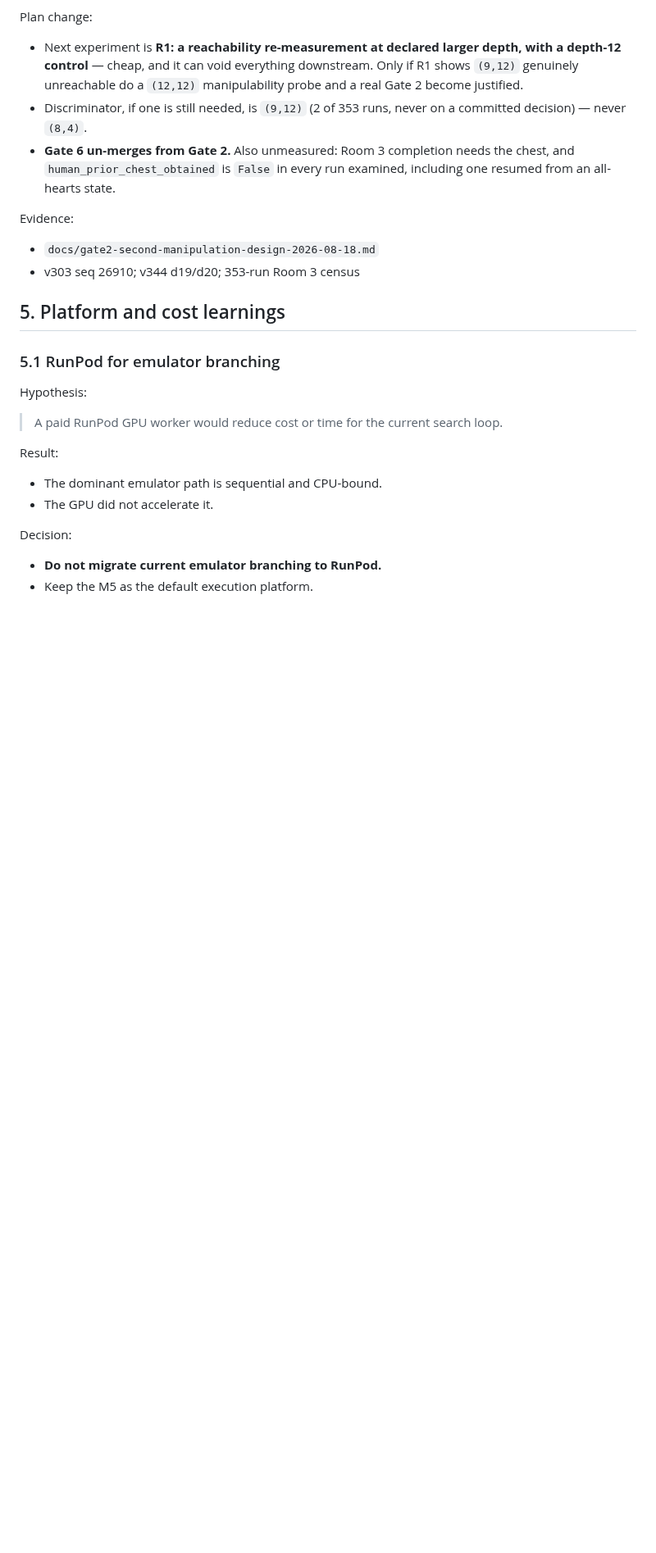
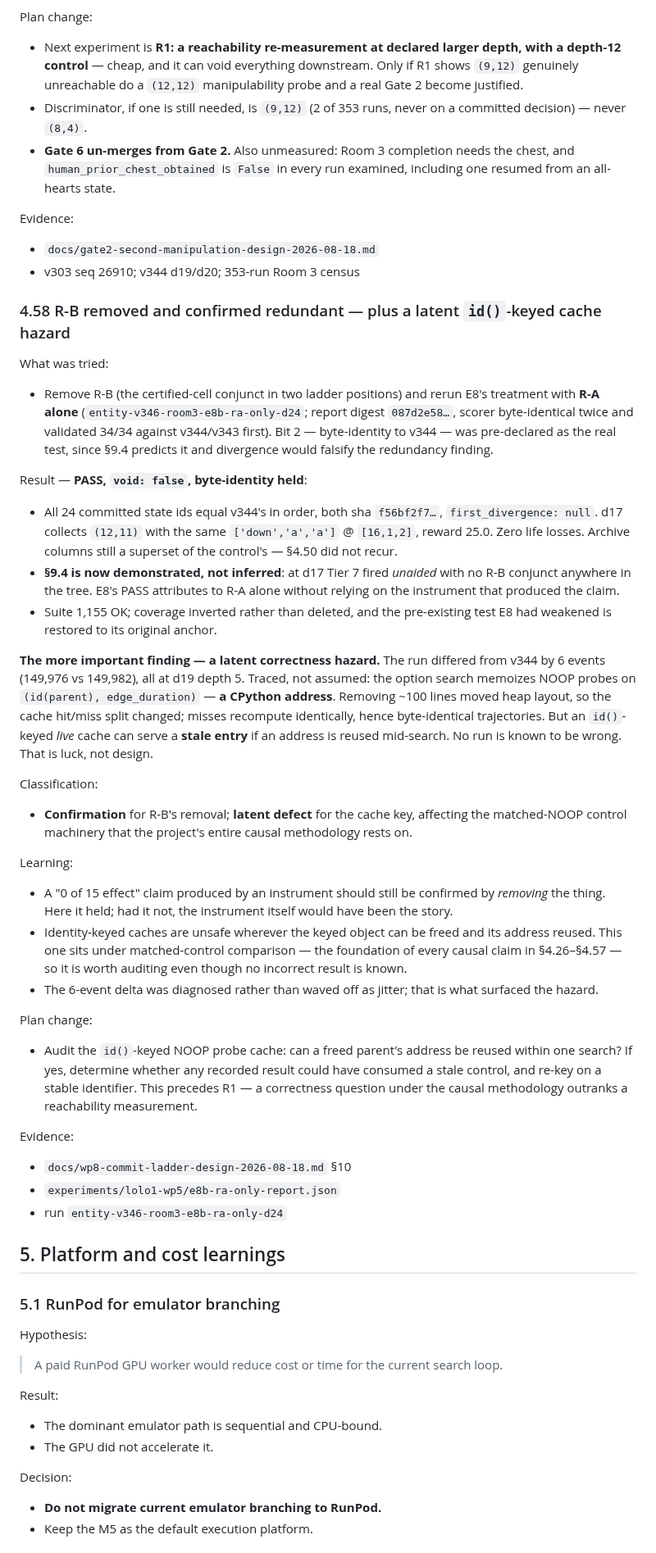
Before and after one commit to toddsherman/lolo-agent, a Markdown page: docs/learnings.md, the part around the change. Shown at 82% size. GitHub-like rendering; blank space fills up the shorter version.

Commit message:
Record the id()-keyed cache hazard under the matched-control machinery
The six-event delta was traced rather than dismissed as jitter, and it
exposed that the option search memoises NOOP probes on a CPython
address. An identity-keyed live cache can serve a stale entry if an
address is reused mid-search - and this one sits under matched-control
comparison, the foundation of every causal claim in the log. No run is
known to be wrong; that is luck. Auditing it precedes R1.

Co-Authored-By: Claude Fable 5 <noreply@anthropic.com>

```diff
--- a/docs/learnings.md
+++ b/docs/learnings.md
@@ -2950,6 +2950,74 @@ Evidence:
 - `docs/gate2-second-manipulation-design-2026-08-18.md`
 - v303 seq 26910; v344 d19/d20; 353-run Room 3 census
 
+### 4.58 R-B removed and confirmed redundant — plus a latent `id()`-keyed cache hazard
+
+What was tried:
+
+- Remove R-B (the certified-cell conjunct in two ladder positions) and
+  rerun E8's treatment with **R-A alone**
+  (`entity-v346-room3-e8b-ra-only-d24`; report digest `087d2e58…`,
+  scorer byte-identical twice and validated 34/34 against v344/v343
+  first). Bit 2 — byte-identity to v344 — was pre-declared as the real
+  test, since §9.4 predicts it and divergence would falsify the
+  redundancy finding.
+
+Result — **PASS, `void: false`, byte-identity held**:
+
+- All 24 committed state ids equal v344's in order, both sha
+  `f56bf2f7…`, `first_divergence: null`. d17 collects `(12,11)` with the
+  same `['down','a','a']` @ `[16,1,2]`, reward 25.0. Zero life losses.
+  Archive columns still a superset of the control's — §4.50 did not
+  recur.
+- **§9.4 is now demonstrated, not inferred**: at d17 Tier 7 fired
+  *unaided* with no R-B conjunct anywhere in the tree. E8's PASS
+  attributes to R-A alone without relying on the instrument that
+  produced the claim.
+- Suite 1,155 OK; coverage inverted rather than deleted, and the
+  pre-existing test E8 had weakened is restored to its original anchor.
+
+**The more important finding — a latent correctness hazard.** The run
+differed from v344 by 6 events (149,976 vs 149,982), all at d19 depth 5.
+Traced, not assumed: the option search memoizes NOOP probes on
+`(id(parent), edge_duration)` — **a CPython address**. Removing ~100
+lines moved heap layout, so the cache hit/miss split changed; misses
+recompute identically, hence byte-identical trajectories. But an
+`id()`-keyed *live* cache can serve a **stale entry** if an address is
+reused mid-search. No run is known to be wrong. That is luck, not
+design.
+
+Classification:
+
+- **Confirmation** for R-B's removal; **latent defect** for the cache
+  key, affecting the matched-NOOP control machinery that the project's
+  entire causal methodology rests on.
+
+Learning:
+
+- A "0 of 15 effect" claim produced by an instrument should still be
+  confirmed by *removing* the thing. Here it held; had it not, the
+  instrument itself would have been the story.
+- Identity-keyed caches are unsafe wherever the keyed object can be
+  freed and its address reused. This one sits under matched-control
+  comparison — the foundation of every causal claim in §4.26–§4.57 — so
+  it is worth auditing even though no incorrect result is known.
+- The 6-event delta was diagnosed rather than waved off as jitter; that
+  is what surfaced the hazard.
+
+Plan change:
+
+- Audit the `id()`-keyed NOOP probe cache: can a freed parent's address
+  be reused within one search? If yes, determine whether any recorded
+  result could have consumed a stale control, and re-key on a stable
+  identifier. This precedes R1 — a correctness question under the
+  causal methodology outranks a reachability measurement.
+
+Evidence:
+
+- `docs/wp8-commit-ladder-design-2026-08-18.md` §10
+- `experiments/lolo1-wp5/e8b-ra-only-report.json`
+- run `entity-v346-room3-e8b-ra-only-d24`
+
 ## 5. Platform and cost learnings
 
 ### 5.1 RunPod for emulator branching
```
